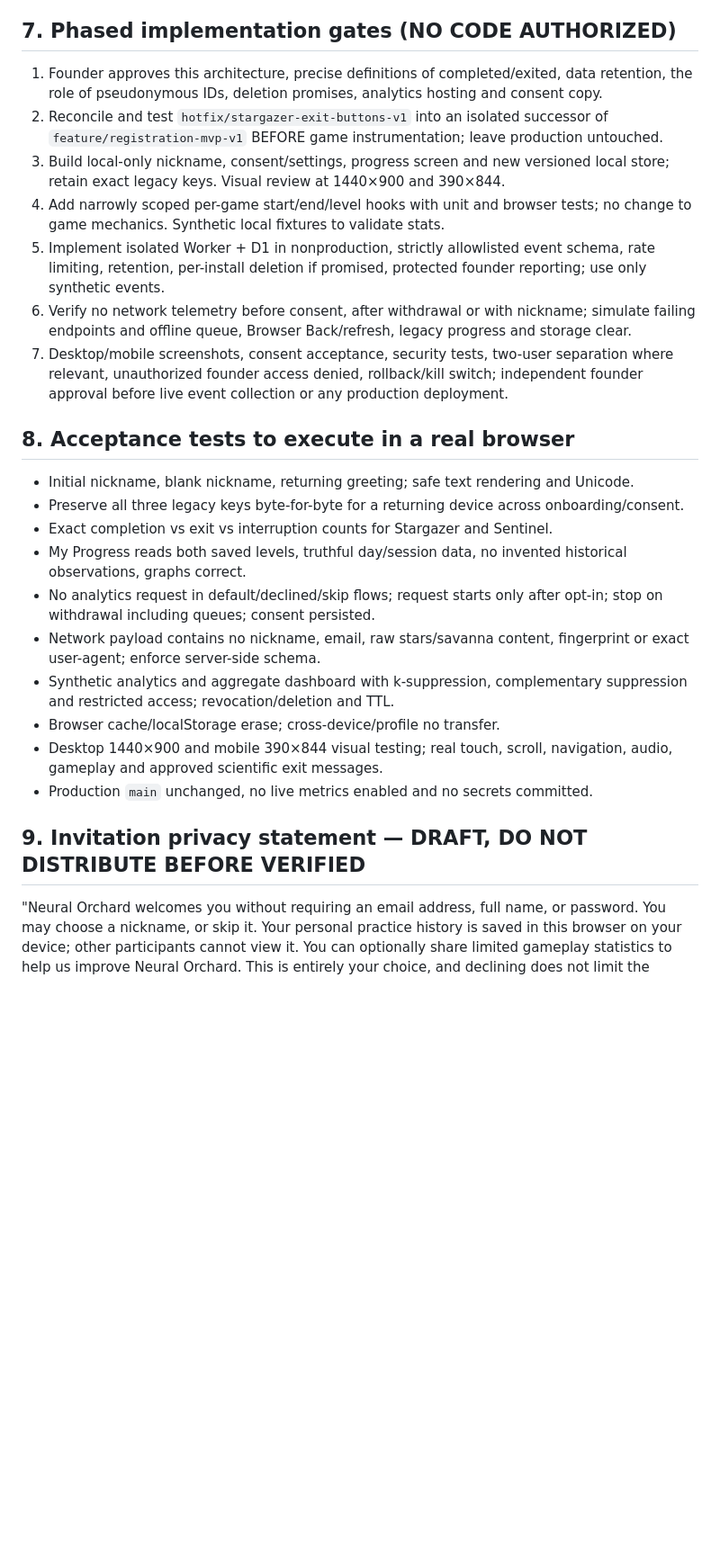
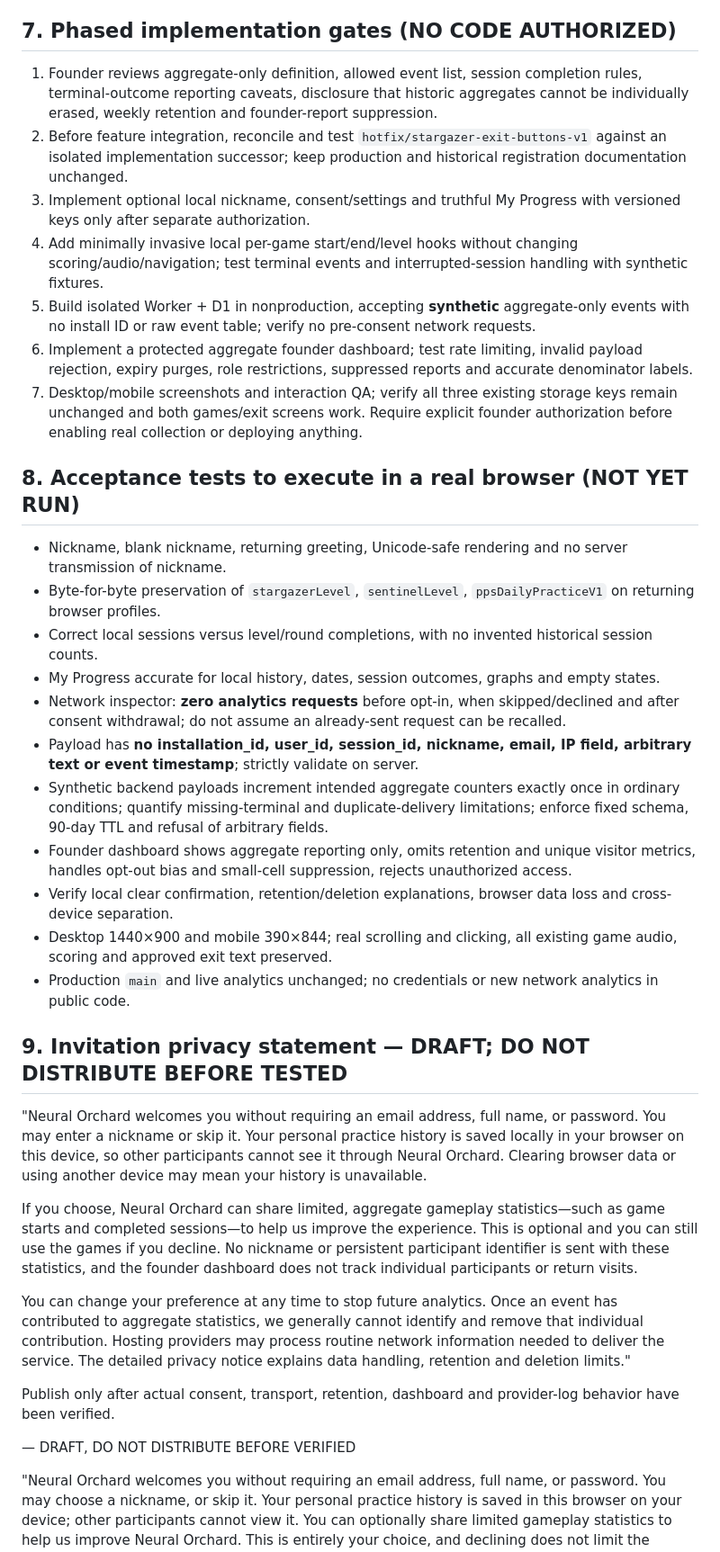
Before and after one commit to jinichintalapoodi-a11y/prefrontal-pilates-studio, a Markdown page: registration/MVP-1.1-ARCHITECTURE-PRIVACY-PLAN.md, the part around one of its changes. Shown at 90% size. Drawn GitHub-style; blank space fills up the shorter version.

Commit message:
Revise MVP 1.1 design to consented aggregate-only analytics without persistent participant IDs

```diff
--- a/registration/MVP-1.1-ARCHITECTURE-PRIVACY-PLAN.md
+++ b/registration/MVP-1.1-ARCHITECTURE-PRIVACY-PLAN.md
@@ -106,26 +113,37 @@ Founder dashboard: [MFA-protected] aggregate counts, game split, completion rate
 
 ## 7. Phased implementation gates (NO CODE AUTHORIZED)
-1. Founder approves this architecture, precise definitions of completed/exited, data retention, the role of pseudonymous IDs, deletion promises, analytics hosting and consent copy.
-2. Reconcile and test `hotfix/stargazer-exit-buttons-v1` into an isolated successor of `feature/registration-mvp-v1` BEFORE game instrumentation; leave production untouched.
-3. Build local-only nickname, consent/settings, progress screen and new versioned local store; retain exact legacy keys. Visual review at 1440×900 and 390×844.
-4. Add narrowly scoped per-game start/end/level hooks with unit and browser tests; no change to game mechanics. Synthetic local fixtures to validate stats.
-5. Implement isolated Worker + D1 in nonproduction, strictly allowlisted event schema, rate limiting, retention, per-install deletion if promised, protected founder reporting; use only synthetic events.
-6. Verify no network telemetry before consent, after withdrawal or with nickname; simulate failing endpoints and offline queue, Browser Back/refresh, legacy progress and storage clear.
-7. Desktop/mobile screenshots, consent acceptance, security tests, two-user separation where relevant, unauthorized founder access denied, rollback/kill switch; independent founder approval before live event collection or any production deployment.
+1. Founder reviews aggregate-only definition, allowed event list, session completion rules, terminal-outcome reporting caveats, disclosure that historic aggregates cannot be individually erased, weekly retention and founder-report suppression.
+2. Before feature integration, reconcile and test `hotfix/stargazer-exit-buttons-v1` against an isolated implementation successor; keep production and historical registration documentation unchanged.
+3. Implement optional local nickname, consent/settings and truthful My Progress with versioned keys only after separate authorization.
+4. Add minimally invasive local per-game start/end/level hooks without changing scoring/audio/navigation; test terminal events and interrupted-session handling with synthetic fixtures.
+5. Build isolated Worker + D1 in nonproduction, accepting **synthetic** aggregate-only events with no install ID or raw event table; verify no pre-consent network requests.
+6. Implement a protected aggregate founder dashboard; test rate limiting, invalid payload rejection, expiry purges, role restrictions, suppressed reports and accurate denominator labels.
+7. Desktop/mobile screenshots and interaction QA; verify all three existing storage keys remain unchanged and both games/exit screens work. Require explicit founder authorization before enabling real collection or deploying anything.
 
-## 8. Acceptance tests to execute in a real browser
-- Initial nickname, blank nickname, returning greeting; safe text rendering and Unicode.
-- Preserve all three legacy keys byte-for-byte for a returning device across onboarding/consent.
-- Exact completion vs exit vs interruption counts for Stargazer and Sentinel.
-- My Progress reads both saved levels, truthful day/session data, no invented historical observations, graphs correct.
-- No analytics request in default/declined/skip flows; request starts only after opt-in; stop on withdrawal including queues; consent persisted.
-- Network payload contains no nickname, email, raw stars/savanna content, fingerprint or exact user-agent; enforce server-side schema.
-- Synthetic analytics and aggregate dashboard with k-suppression, complementary suppression and restricted access; revocation/deletion and TTL.
-- Browser cache/localStorage erase; cross-device/profile no transfer.
-- Desktop 1440×900 and mobile 390×844 visual testing; real touch, scroll, navigation, audio, gameplay and approved scientific exit messages.
-- Production `main` unchanged, no live metrics enabled and no secrets committed.
+## 8. Acceptance tests to execute in a real browser (NOT YET RUN)
+- Nickname, blank nickname, returning greeting, Unicode-safe rendering and no server transmission of nickname.
+- Byte-for-byte preservation of `stargazerLevel`, `sentinelLevel`, `ppsDailyPracticeV1` on returning browser profiles.
+- Correct local sessions versus level/round completions, with no invented historical session counts.
+- My Progress accurate for local history, dates, session outcomes, graphs and empty states.
+- Network inspector: **zero analytics requests** before opt-in, when skipped/declined and after consent withdrawal; do not assume an already-sent request can be recalled.
+- Payload has **no installation_id, user_id, session_id, nickname, email, IP field, arbitrary text or event timestamp**; strictly validate on server.
+- Synthetic backend payloads increment intended aggregate counters exactly once in ordinary conditions; quantify missing-terminal and duplicate-delivery limitations; enforce fixed schema, 90-day TTL and refusal of arbitrary fields.
+- Founder dashboard shows aggregate reporting only, omits retention and unique visitor metrics, handles opt-out bias and small-cell suppression, rejects unauthorized access.
+- Verify local clear confirmation, retention/deletion explanations, browser data loss and cross-device separation.
+- Desktop 1440×900 and mobile 390×844; real scrolling and clicking, all existing game audio, scoring and approved exit text preserved.
+- Production `main` and live analytics unchanged; no credentials or new network analytics in public code.
 
-## 9. Invitation privacy statement — DRAFT, DO NOT DISTRIBUTE BEFORE VERIFIED
+## 9. Invitation privacy statement — DRAFT; DO NOT DISTRIBUTE BEFORE TESTED
+
+"Neural Orchard welcomes you without requiring an email address, full name, or password. You may enter a nickname or skip it. Your personal practice history is saved locally in your browser on this device, so other participants cannot see it through Neural Orchard. Clearing browser data or using another device may mean your history is unavailable.
+
+If you choose, Neural Orchard can share limited, aggregate gameplay statistics—such as game starts and completed sessions—to help us improve the experience. This is optional and you can still use the games if you decline. No nickname or persistent participant identifier is sent with these statistics, and the founder dashboard does not track individual participants or return visits.
+
+You can change your preference at any time to stop future analytics. Once an event has contributed to aggregate statistics, we generally cannot identify and remove that individual contribution. Hosting providers may process routine network information needed to deliver the service. The detailed privacy notice explains data handling, retention and deletion limits."
+
+Publish only after actual consent, transport, retention, dashboard and provider-log behavior have been verified.
+
+ — DRAFT, DO NOT DISTRIBUTE BEFORE VERIFIED
 
 "Neural Orchard welcomes you without requiring an email address, full name, or password. You may choose a nickname, or skip it. Your personal practice history is saved in this browser on your device; other participants cannot view it. You can optionally share limited gameplay statistics to help us improve Neural Orchard. This is entirely your choice, and declining does not limit the games. Founder reports show aggregated usage rather than personally identified profiles. You can change your analytics preference at any time. Clearing your browser data may erase your local progress. Review the in-app privacy notice for what is collected, how long it is kept, and deletion limitations."
 
```
Also changed, not shown: other parts of registration/MVP-1.1-ARCHITECTURE-PRIVACY-PLAN.md (+58 -51 lines).
